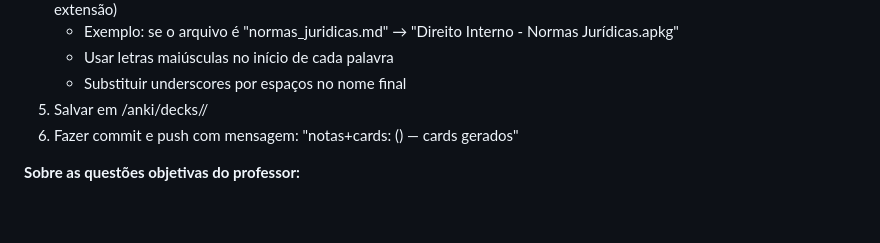
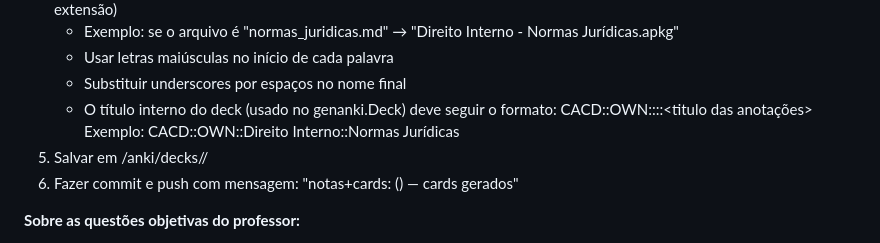
Before and after one commit to marantes-cb4/cacd-learning, a Markdown page: CLAUDE.md, the part around the change. Drawn GitHub-style; blank space fills up the shorter version.

Commit message:
Update CLAUDE.md: novo padrão de título dos decks Anki (CACD::OWN::matéria::título)
Co-Authored-By: Claude Sonnet 4.6 <noreply@anthropic.com>

```diff
--- a/CLAUDE.md
+++ b/CLAUDE.md
@@ -26,6 +26,9 @@ PDFs e lista de temas ficam em: /Users/isabelamarantes/Desktop/CACD/
    - Exemplo: se o arquivo é "normas_juridicas.md" → "Direito Interno - Normas Jurídicas.apkg"
    - Usar letras maiúsculas no início de cada palavra
    - Substituir underscores por espaços no nome final
+   - O título interno do deck (usado no genanki.Deck) deve seguir o formato:
+     CACD::OWN::<materia>::<titulo das anotações>
+     Exemplo: CACD::OWN::Direito Interno::Normas Jurídicas
 5. Salvar em /anki/decks/<materia>/
 6. Fazer commit e push com mensagem:
    "notas+cards: <submateria> (<materia>) — <N> cards gerados"
```
